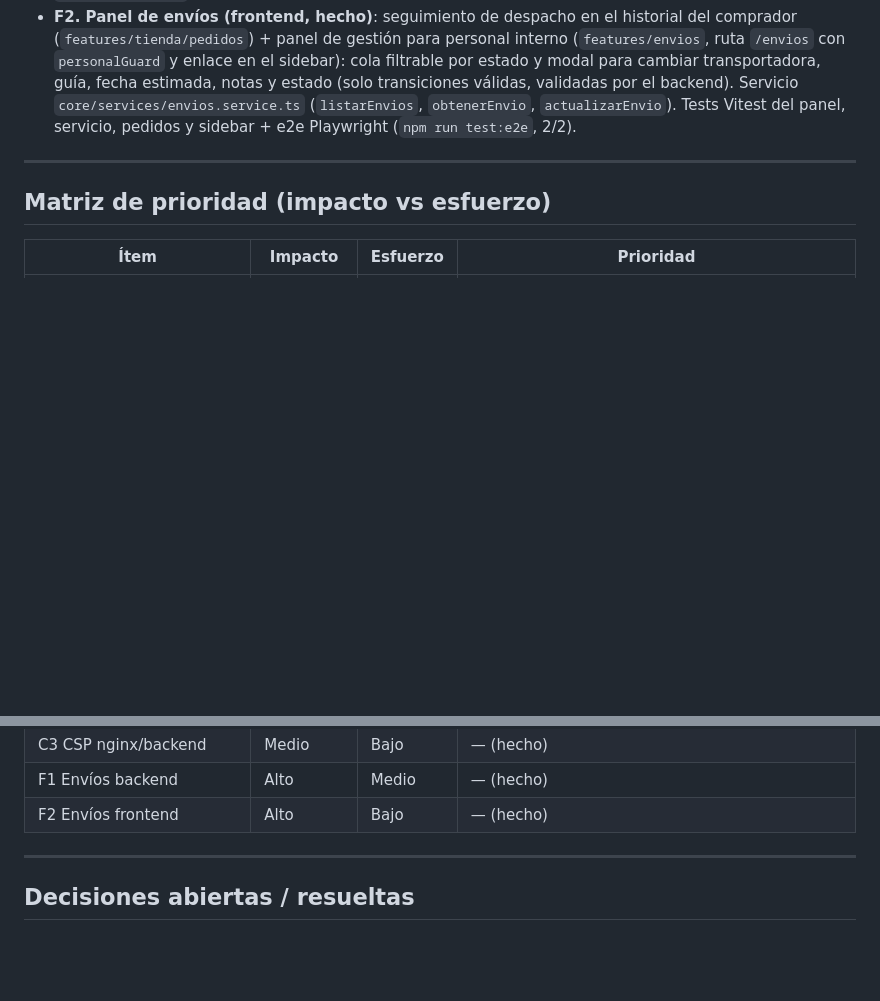
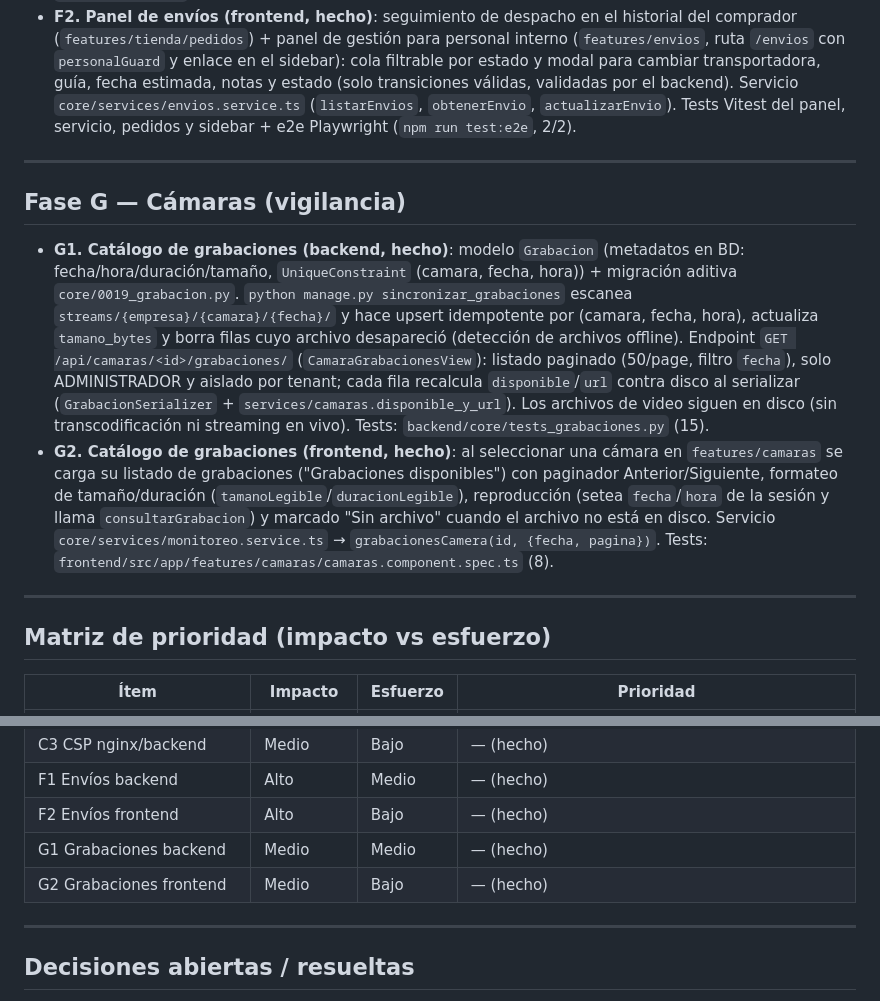
Before and after one commit to miguel2007ortiz/intersoft, a Markdown page: docs/ROADMAP.md, 2 parts joined by grey strips. GitHub-like rendering; blank space fills up the shorter version.

Commit message:
docs: RIESGOS #1 y ROADMAP fase G (grabaciones de camaras)

```diff
--- a/docs/ROADMAP.md
+++ b/docs/ROADMAP.md
@@ -194,6 +194,31 @@ Priorizado por valor/esfuerzo. Referencias a archivos reales del repo (`backend/
 
 ---
 
+## Fase G — Cámaras (vigilancia)
+- **G1. Catálogo de grabaciones (backend, hecho)**: modelo `Grabacion`
+  (metadatos en BD: fecha/hora/duración/tamaño, `UniqueConstraint`
+  (camara, fecha, hora)) + migración aditiva `core/0019_grabacion.py`.
+  `python manage.py sincronizar_grabaciones` escanea
+  `streams/{empresa}/{camara}/{fecha}/` y hace upsert idempotente por
+  (camara, fecha, hora), actualiza `tamano_bytes` y borra filas cuyo archivo
+  desapareció (detección de archivos offline). Endpoint
+  `GET /api/camaras/<id>/grabaciones/` (`CamaraGrabacionesView`): listado
+  paginado (50/page, filtro `fecha`), solo ADMINISTRADOR y aislado por
+  tenant; cada fila recalcula `disponible`/`url` contra disco al serializar
+  (`GrabacionSerializer` + `services/camaras.disponible_y_url`). Los archivos
+  de video siguen en disco (sin transcodificación ni streaming en vivo).
+  Tests: `backend/core/tests_grabaciones.py` (15).
+- **G2. Catálogo de grabaciones (frontend, hecho)**: al seleccionar una
+  cámara en `features/camaras` se carga su listado de grabaciones
+  ("Grabaciones disponibles") con paginador Anterior/Siguiente, formateo de
+  tamaño/duración (`tamanoLegible`/`duracionLegible`), reproducción (setea
+  `fecha`/`hora` de la sesión y llama `consultarGrabacion`) y marcado "Sin
+  archivo" cuando el archivo no está en disco. Servicio
+  `core/services/monitoreo.service.ts` → `grabacionesCamera(id, {fecha, pagina})`.
+  Tests: `frontend/src/app/features/camaras/camaras.component.spec.ts` (8).
+
+---
+
 ## Matriz de prioridad (impacto vs esfuerzo)
 | Ítem | Impacto | Esfuerzo | Prioridad |
 |------|---------|----------|-----------|
@@ -211,6 +236,8 @@ Priorizado por valor/esfuerzo. Referencias a archivos reales del repo (`backend/
 | C3 CSP nginx/backend | Medio | Bajo | — (hecho) |
 | F1 Envíos backend | Alto | Medio | — (hecho) |
 | F2 Envíos frontend | Alto | Bajo | — (hecho) |
+| G1 Grabaciones backend | Medio | Medio | — (hecho) |
+| G2 Grabaciones frontend | Medio | Bajo | — (hecho) |
 
 ---
 
```
Also changed, not shown: docs/RIESGOS.md (+12 -4 lines).
